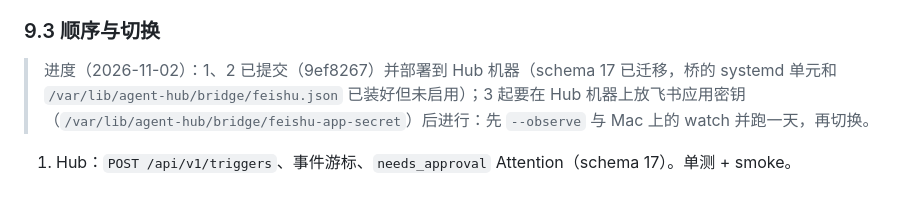
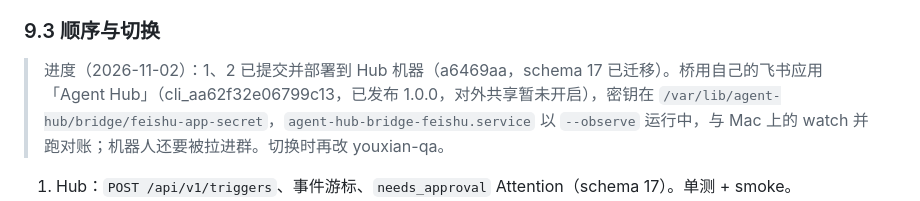
Before and after one commit to xemaya/agent-hub, a Markdown page: docs/harness.md, the part around the change. Drawn GitHub-style.

Commit message:
harness.md: bridge runs on its own Feishu app in observe mode
Co-Authored-By: Claude Fable 5.1 <noreply@anthropic.com>

```diff
--- a/docs/harness.md
+++ b/docs/harness.md
@@ -159,7 +159,7 @@ L4 具体 agent            岗位 + 仓库（工作目录、AGENTS.md / skills
 
 ### 9.3 顺序与切换
 
-> 进度（2026-11-02）：1、2 已提交（9ef8267）并部署到 Hub 机器（schema 17 已迁移，桥的 systemd 单元和 `/var/lib/agent-hub/bridge/feishu.json` 已装好但未启用）；3 起要在 Hub 机器上放飞书应用密钥（`/var/lib/agent-hub/bridge/feishu-app-secret`）后进行：先 `--observe` 与 Mac 上的 watch 并跑一天，再切换。
+> 进度（2026-11-02）：1、2 已提交并部署到 Hub 机器（a6469aa，schema 17 已迁移）。桥用自己的飞书应用「Agent Hub」（cli_aa62f32e06799c13，已发布 1.0.0，对外共享暂未开启），密钥在 `/var/lib/agent-hub/bridge/feishu-app-secret`，`agent-hub-bridge-feishu.service` 以 `--observe` 运行中，与 Mac 上的 watch 并跑对账；机器人还要被拉进群。切换时再改 youxian-qa。
 
 1. Hub：`POST /api/v1/triggers`、事件游标、`needs_approval` Attention（schema 17）。单测 + smoke。
 2. 桥：移植 watch.py 的逻辑（所有群、普通群话题轮询、私信、gate、ack、通知、审批执行），配置先只写问题反馈群 / FindU / 数字员工迭代三群。
```
